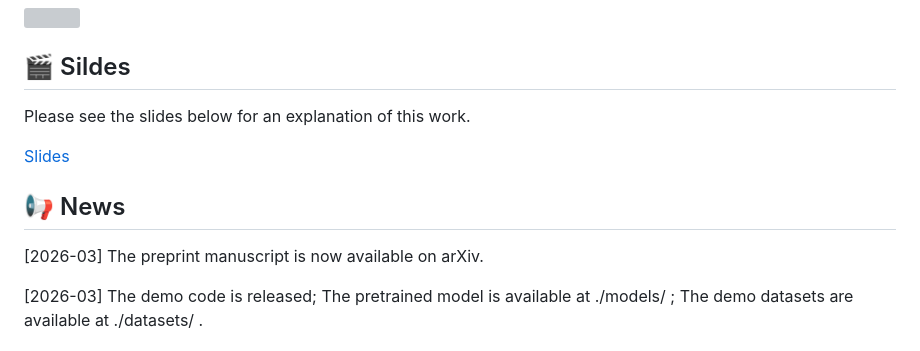
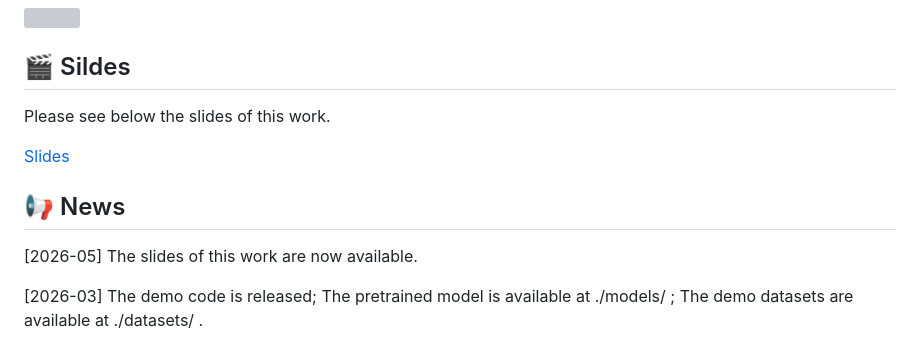
Before and after one commit to yiqing-csiro/wq-meta-learning-public, a Markdown page: README.md, the part around the change. Rendered like a GitHub page; grey boxes are pictures that could not be loaded.

```diff
--- a/README.md
+++ b/README.md
@@ -12,13 +12,13 @@ Hyperspectral in situ sensing has shown promise in retrieving aquatic biogeochem
 
 ## 🎬 Sildes
 
-Please see the slides below for an explanation of this work.
+Please see below the slides of this work.
 
 [Slides](https://yiqing-csiro.github.io/wq-meta-learning-public/slides/)
 
 ## 📢 News
 
-[2026-03] The preprint manuscript is now available on arXiv.
+[2026-05] The slides of this work are now available.
 
 [2026-03] The demo code is released; The pretrained model is available at ./models/ ; The demo datasets are available at ./datasets/ .
 
```
